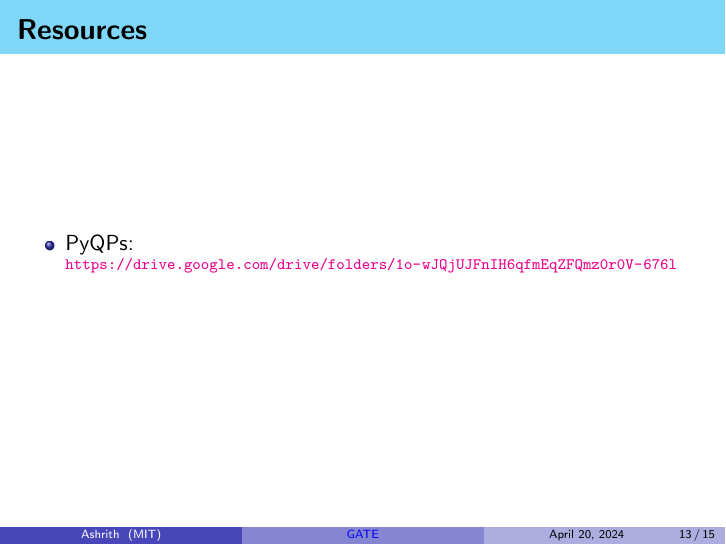
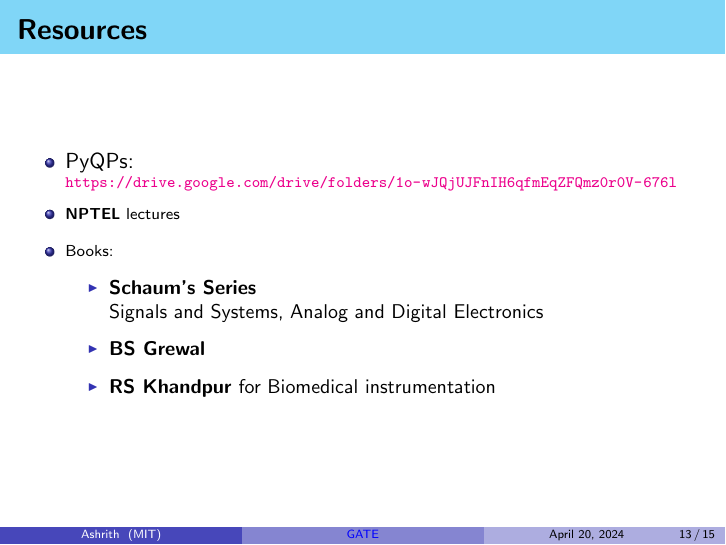
Before and after one commit to AshrithSagar/GATE-analysis, LaTeX slides (Slides/slides.tex): page 13 of 15. Compiled offline with pdfLaTeX.

Commit message:
Slides;
Resources;

```diff
--- a/Slides/slides.tex
+++ b/Slides/slides.tex
@@ -180,6 +180,14 @@
     \begin{itemize}
         \item PyQPs: \\
               \scriptsize{\url{https://drive.google.com/drive/folders/1o-wJQjUJFnIH6qfmEqZFQmz0r0V-676l}}
+        \item \textbf{NPTEL} lectures
+        \item Books:
+              \begin{itemize}
+                  \item \textbf{Schaum's Series} \\
+                        Signals and Systems, Analog and Digital Electronics
+                  \item \textbf{BS Grewal}
+                  \item \textbf{RS Khandpur} for Biomedical instrumentation
+              \end{itemize}
     \end{itemize}
 \end{frame}
 
```
